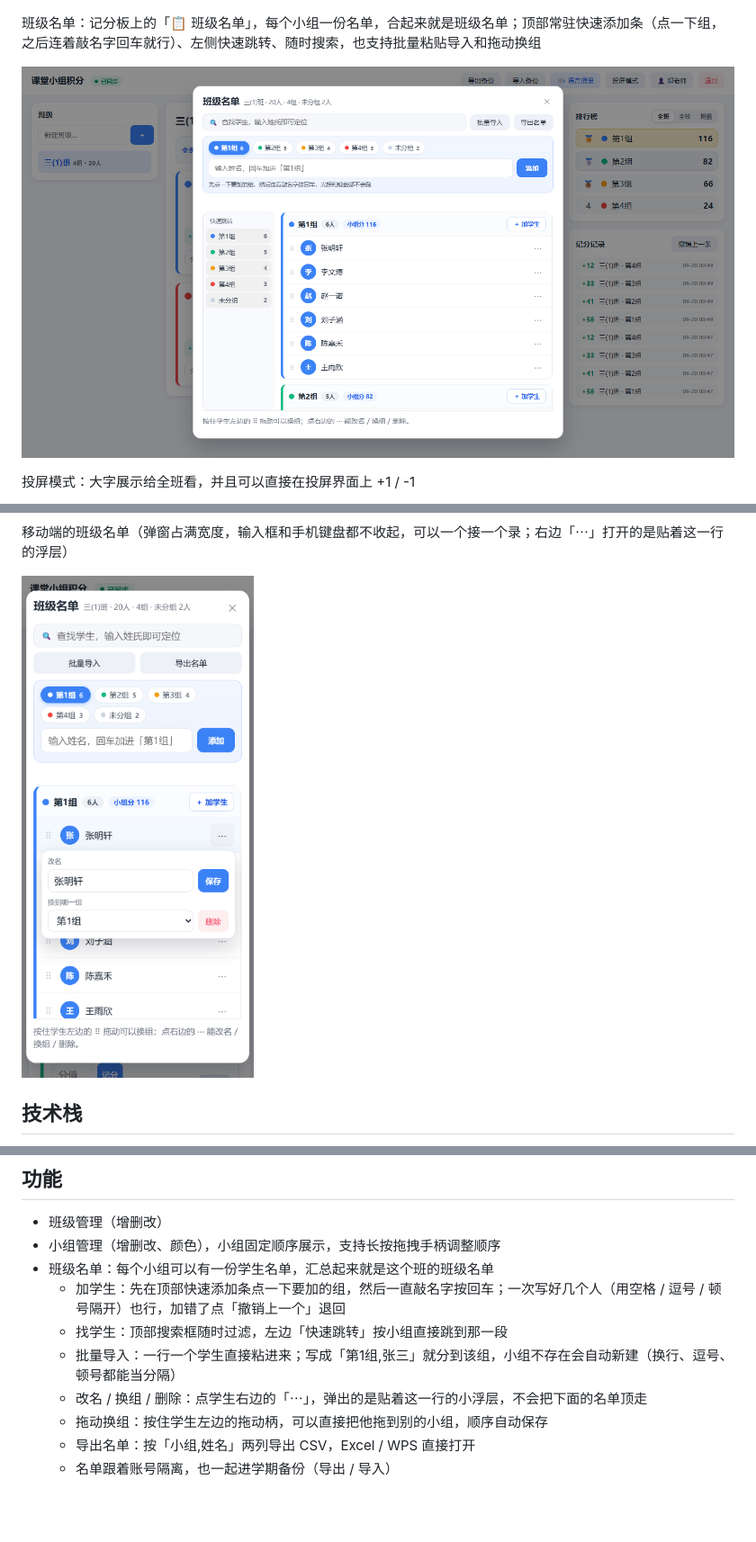
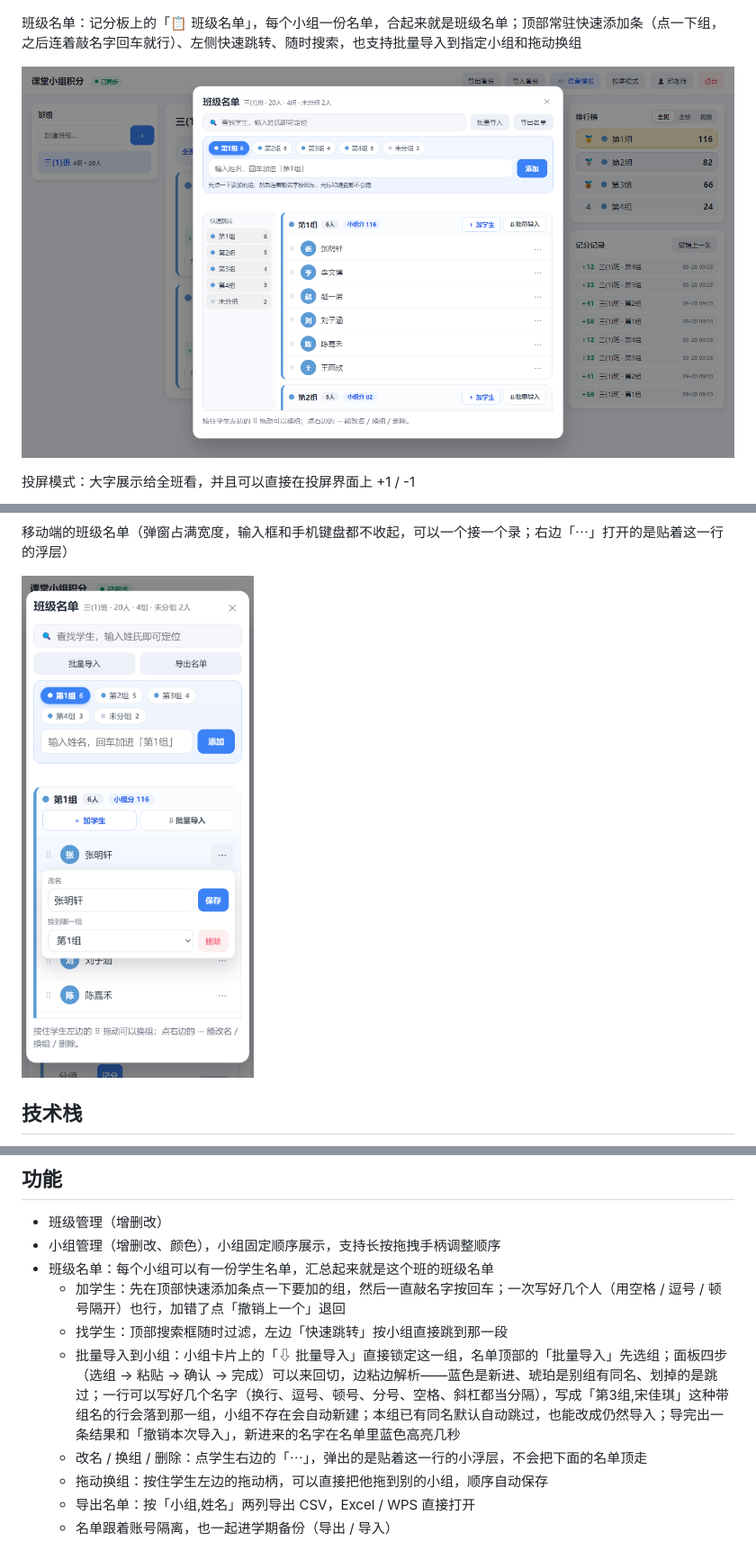
Before and after one commit to Qiuzizhao/JiaFen, a Markdown page: README.md, 3 parts joined by grey strips. Shown at 90% size. Rendered like a GitHub page; pictures changed too: docs/screenshots/07-roster.png, docs/screenshots/08-roster-mobile.png; blank space fills up the shorter version.

Commit message:
批量导入到小组：小组卡片和名单顶部两个入口，四步面板（选组/粘贴/确认/完成）随时来回切，边粘边解析（新进/别组同名/跳过），本组同名默认自动跳过可改仍然导入，导完可一键撤销并高亮新学生；手机端面板独占弹窗

```diff
--- a/README.md
+++ b/README.md
@@ -18,7 +18,7 @@
 
 ![主界面](docs/screenshots/03-board.png)
 
-班级名单：记分板上的「📋 班级名单」，每个小组一份名单，合起来就是班级名单；顶部常驻快速添加条（点一下组，之后连着敲名字回车就行）、左侧快速跳转、随时搜索，也支持批量粘贴导入和拖动换组
+班级名单：记分板上的「📋 班级名单」，每个小组一份名单，合起来就是班级名单；顶部常驻快速添加条（点一下组，之后连着敲名字回车就行）、左侧快速跳转、随时搜索，也支持批量导入到指定小组和拖动换组
 
 ![班级名单](docs/screenshots/07-roster.png)
 
@@ -52,7 +52,7 @@
 - 班级名单：每个小组可以有一份学生名单，汇总起来就是这个班的班级名单
   - 加学生：先在顶部快速添加条点一下要加的组，然后一直敲名字按回车；一次写好几个人（用空格 / 逗号 / 顿号隔开）也行，加错了点「撤销上一个」退回
   - 找学生：顶部搜索框随时过滤，左边「快速跳转」按小组直接跳到那一段
-  - 批量导入：一行一个学生直接粘进来；写成「第1组,张三」就分到该组，小组不存在会自动新建（换行、逗号、顿号都能当分隔）
+  - 批量导入到小组：小组卡片上的「⇩ 批量导入」直接锁定这一组，名单顶部的「批量导入」先选组；面板四步（选组 → 粘贴 → 确认 → 完成）可以来回切，边粘边解析——蓝色是新进、琥珀是别组有同名、划掉的是跳过；一行可以写好几个名字（换行、逗号、顿号、分号、空格、斜杠都当分隔），写成「第3组,宋佳琪」这种带组名的行会落到那一组，小组不存在会自动新建；本组已有同名默认自动跳过，也能改成仍然导入；导完出一条结果和「撤销本次导入」，新进来的名字在名单里蓝色高亮几秒
   - 改名 / 换组 / 删除：点学生右边的「⋯」，弹出的是贴着这一行的小浮层，不会把下面的名单顶走
   - 拖动换组：按住学生左边的拖动柄，可以直接把他拖到别的小组，顺序自动保存
   - 导出名单：按「小组,姓名」两列导出 CSV，Excel / WPS 直接打开
```
Also changed, not shown: 4 other files.
